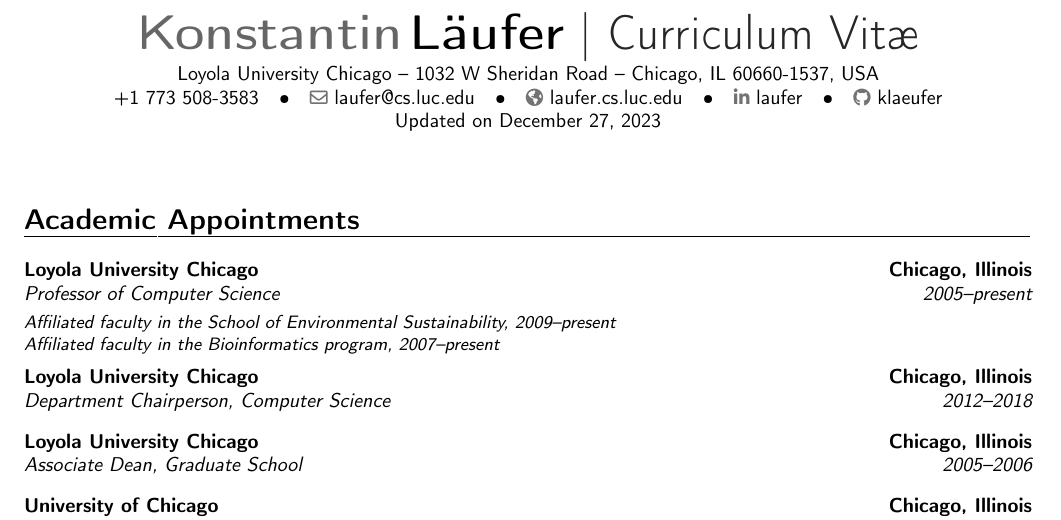
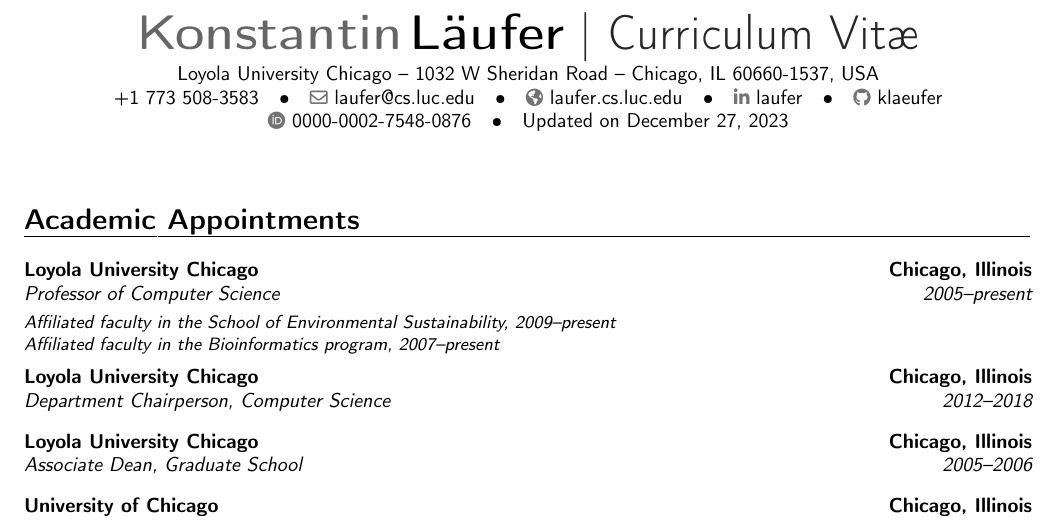
Before and after one commit to klaeufer/cv, a LaTeX CV (laufer-cv.tex, which reads heading.tex): part of page 1 of 7, cut so that both start at the same text. Compiled offline with pdfLaTeX.

Commit message:
added ORCID
Signed-off-by: Konstantin Läufer <laufer@cs.luc.edu>

```diff
--- a/heading.tex
+++ b/heading.tex
@@ -37,11 +37,12 @@
 % personal data
 \firstname{Konstantin}
 \familyname{Läufer}
-\title{Curriculum Vitæ}                               % optional, remove / comment the line if not wanted
+\title{Curriculum Vitæ}                                 % optional, remove / comment the line if not wanted
 \address{Loyola University Chicago}{1032 W Sheridan Road}{Chicago, IL 60660-1537, USA}% optional, remove / comment the line if not wanted; the "postcode city" and and "country" arguments can be omitted or provided empty
-\phone[office]{+1 773 508-3583}                    % optional, remove / comment the line if not wanted
+\phone[office]{+1 773 508-3583}                         % optional, remove / comment the line if not wanted
 \email{laufer@cs.luc.edu}                               % optional, remove / comment the line if not wanted
 \homepage{laufer.cs.luc.edu}
-\social[linkedin]{laufer}                        % optional, remove / comment the line if not wanted
-\social[github]{klaeufer}                              % optional, remove / comment the line if not wanted
+\social[linkedin]{laufer}                               % optional, remove / comment the line if not wanted
+\social[github]{klaeufer}                               % optional, remove / comment the line if not wanted
+\social[orcid]{0000-0002-7548-0876}                     % optional, remove / comment the line if not wanted
 \extrainfo{Updated on \today}
```
Also changed, not shown: pubs.tex (+3 -1 lines).
